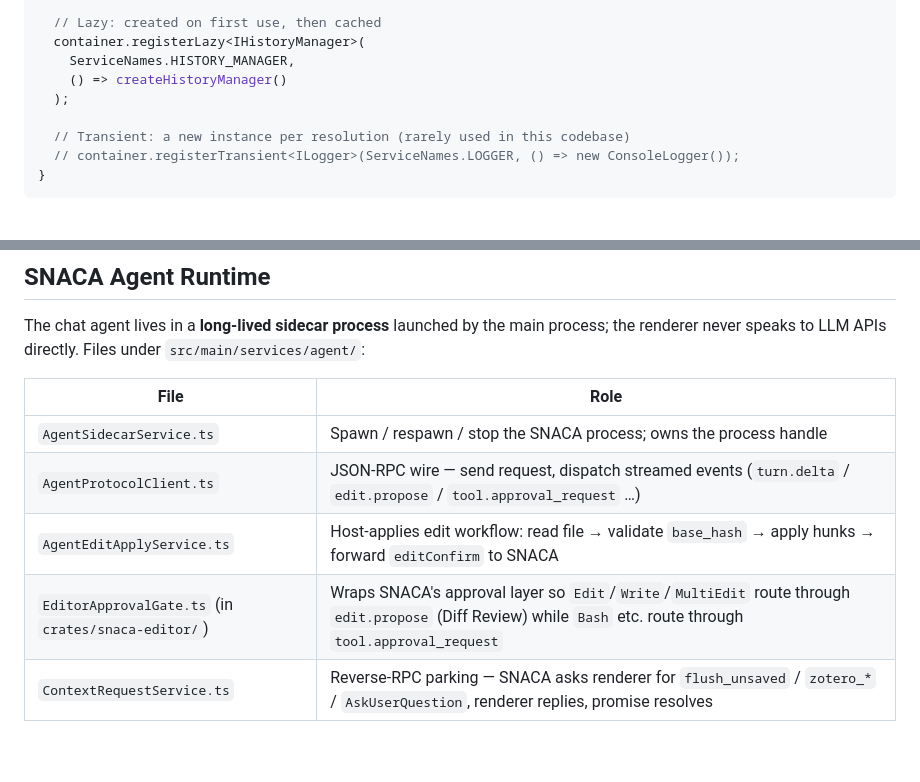
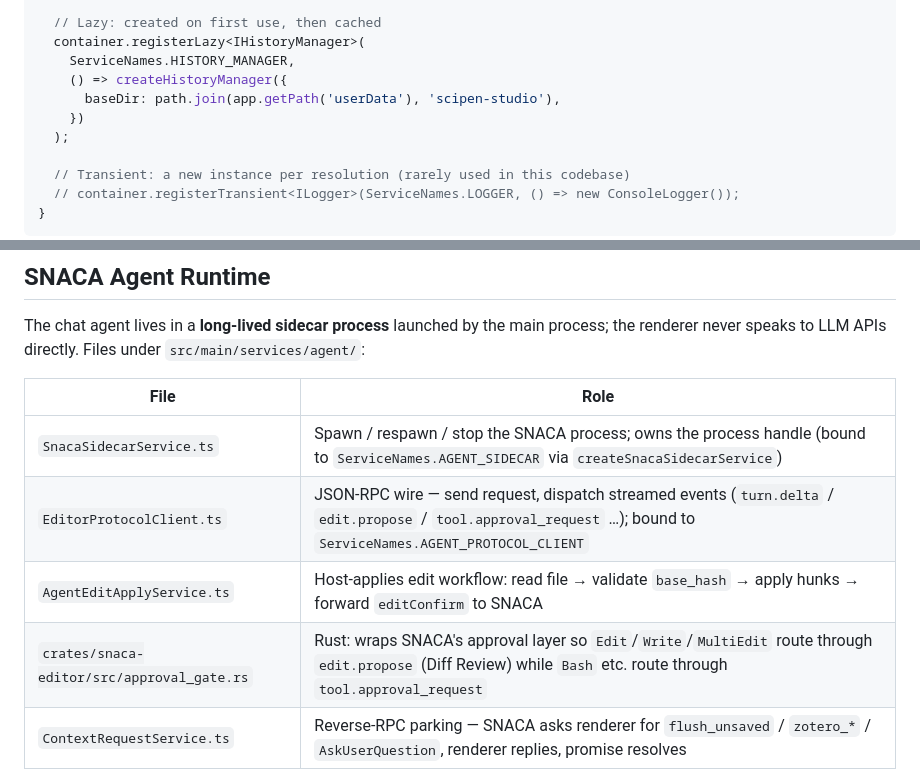
Before and after one commit to scipenai/scipen-studio, a Markdown page: DEVELOPER.md, 2 parts joined by grey strips. GitHub-like rendering; blank space fills up the shorter version.

Commit message:
docs(dev): fix 4 code-reference errors surfaced by re-audit
- SnacaSidecarService.ts (not AgentSidecarService.ts)
- EditorProtocolClient.ts (not AgentProtocolClient.ts)
- crates/snaca-editor/src/approval_gate.rs (Rust, not .ts)
- createHistoryManager({ baseDir }) requires the options arg

Root cause: names in the SNACA section were pulled from memory without
grep verification. Sibling commit a1049ab on main.

```diff
--- a/DEVELOPER.md
+++ b/DEVELOPER.md
@@ -86,7 +86,9 @@ export function registerServices(container: ServiceContainer): void {
   // Lazy: created on first use, then cached
   container.registerLazy<IHistoryManager>(
     ServiceNames.HISTORY_MANAGER,
-    () => createHistoryManager()
+    () => createHistoryManager({
+      baseDir: path.join(app.getPath('userData'), 'scipen-studio'),
+    })
   );
 
   // Transient: a new instance per resolution (rarely used in this codebase)
@@ -644,10 +646,10 @@ process; the renderer never speaks to LLM APIs directly. Files under
 
 | File | Role |
 |------|------|
-| `AgentSidecarService.ts` | Spawn / respawn / stop the SNACA process; owns the process handle |
-| `AgentProtocolClient.ts` | JSON-RPC wire — send request, dispatch streamed events (`turn.delta` / `edit.propose` / `tool.approval_request` …) |
+| `SnacaSidecarService.ts` | Spawn / respawn / stop the SNACA process; owns the process handle (bound to `ServiceNames.AGENT_SIDECAR` via `createSnacaSidecarService`) |
+| `EditorProtocolClient.ts` | JSON-RPC wire — send request, dispatch streamed events (`turn.delta` / `edit.propose` / `tool.approval_request` …); bound to `ServiceNames.AGENT_PROTOCOL_CLIENT` |
 | `AgentEditApplyService.ts` | Host-applies edit workflow: read file → validate `base_hash` → apply hunks → forward `editConfirm` to SNACA |
-| `EditorApprovalGate.ts` (in `crates/snaca-editor/`) | Wraps SNACA's approval layer so `Edit`/`Write`/`MultiEdit` route through `edit.propose` (Diff Review) while `Bash` etc. route through `tool.approval_request` |
+| `crates/snaca-editor/src/approval_gate.rs` | Rust: wraps SNACA's approval layer so `Edit`/`Write`/`MultiEdit` route through `edit.propose` (Diff Review) while `Bash` etc. route through `tool.approval_request` |
 | `ContextRequestService.ts` | Reverse-RPC parking — SNACA asks renderer for `flush_unsaved` / `zotero_*` / `AskUserQuestion`, renderer replies, promise resolves |
 
 **Approval model split** — `auto_accept` on the settings side maps to
```
